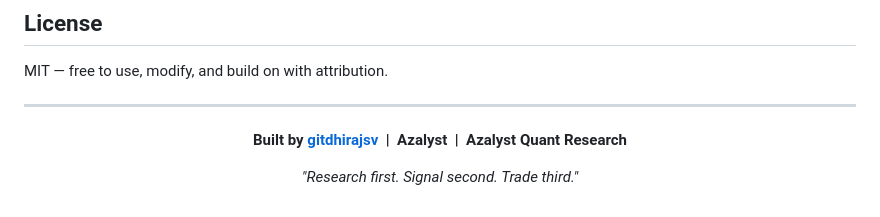
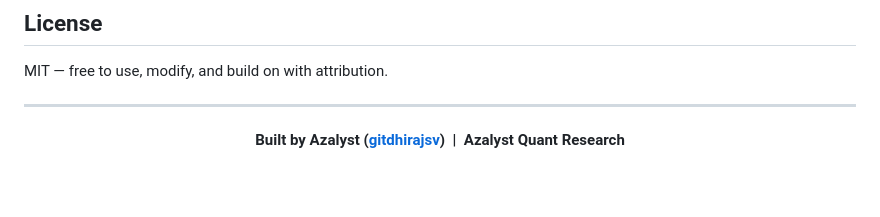
Before and after one commit to gitdhirajsv/Azalyst-Alpha-Research-Engine, a Markdown page: README.md, the part around the change. Rendered like a GitHub page; blank space fills up the shorter version.

Commit message:
Revise built by section in README
Updated attribution text in README.

```diff
--- a/README.md
+++ b/README.md
@@ -284,8 +284,6 @@ MIT — free to use, modify, and build on with attribution.
 
 <div align="center">
 
-**Built by [gitdhirajsv](https://github.com/gitdhirajsv) &nbsp;|&nbsp; Azalyst &nbsp;|&nbsp; Azalyst Quant Research**
-
-*"Research first. Signal second. Trade third."*
+**Built by Azalyst ([gitdhirajsv](https://github.com/gitdhirajsv)) &nbsp;|&nbsp; Azalyst Quant Research**
 
 </div>
```
